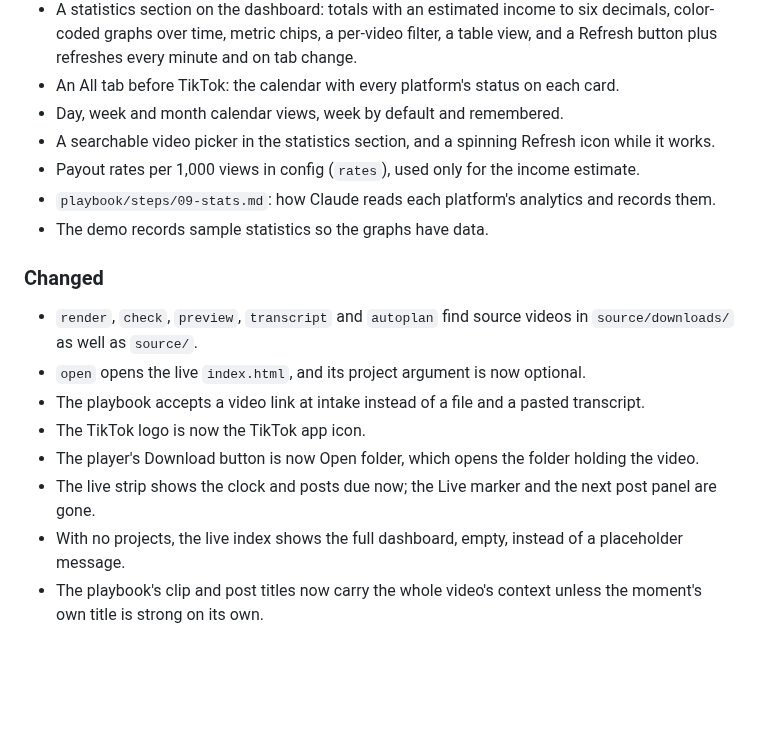
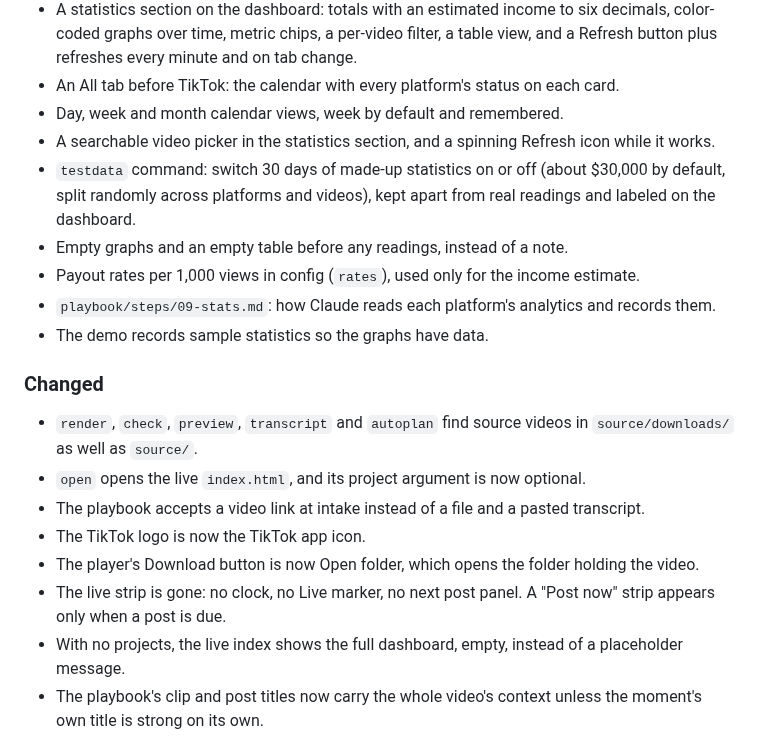
Before and after one commit to edison16a/Content-Machine, a Markdown page: CHANGELOG.md, the part around the change. Drawn GitHub-style; blank space fills up the shorter version.

Commit message:
docs(changelog): note test data, empty graphs and the removed clock
Co-Authored-By: Claude Opus 5.5 <noreply@anthropic.com>
Claude-Session: https://claude.ai/code/session_014pjEbcESahBqPSDucP2AQy
Co-authored-by: Edison Law <edisonlaw16@gmail.com>

```diff
--- a/CHANGELOG.md
+++ b/CHANGELOG.md
@@ -16,6 +16,8 @@ All notable changes to this project are documented here. The format is based on
 - An All tab before TikTok: the calendar with every platform's status on each card.
 - Day, week and month calendar views, week by default and remembered.
 - A searchable video picker in the statistics section, and a spinning Refresh icon while it works.
+- `testdata` command: switch 30 days of made-up statistics on or off (about $30,000 by default, split randomly across platforms and videos), kept apart from real readings and labeled on the dashboard.
+- Empty graphs and an empty table before any readings, instead of a note.
 - Payout rates per 1,000 views in config (`rates`), used only for the income estimate.
 - `playbook/steps/09-stats.md`: how Claude reads each platform's analytics and records them.
 - The demo records sample statistics so the graphs have data.
@@ -27,7 +29,7 @@ All notable changes to this project are documented here. The format is based on
 - The playbook accepts a video link at intake instead of a file and a pasted transcript.
 - The TikTok logo is now the TikTok app icon.
 - The player's Download button is now Open folder, which opens the folder holding the video.
-- The live strip shows the clock and posts due now; the Live marker and the next post panel are gone.
+- The live strip is gone: no clock, no Live marker, no next post panel. A "Post now" strip appears only when a post is due.
 - With no projects, the live index shows the full dashboard, empty, instead of a placeholder message.
 - The playbook's clip and post titles now carry the whole video's context unless the moment's own title is strong on its own.
 - The "no downloader" rule is replaced by "download only through `fetch`". The footage permission rule is unchanged.
```
